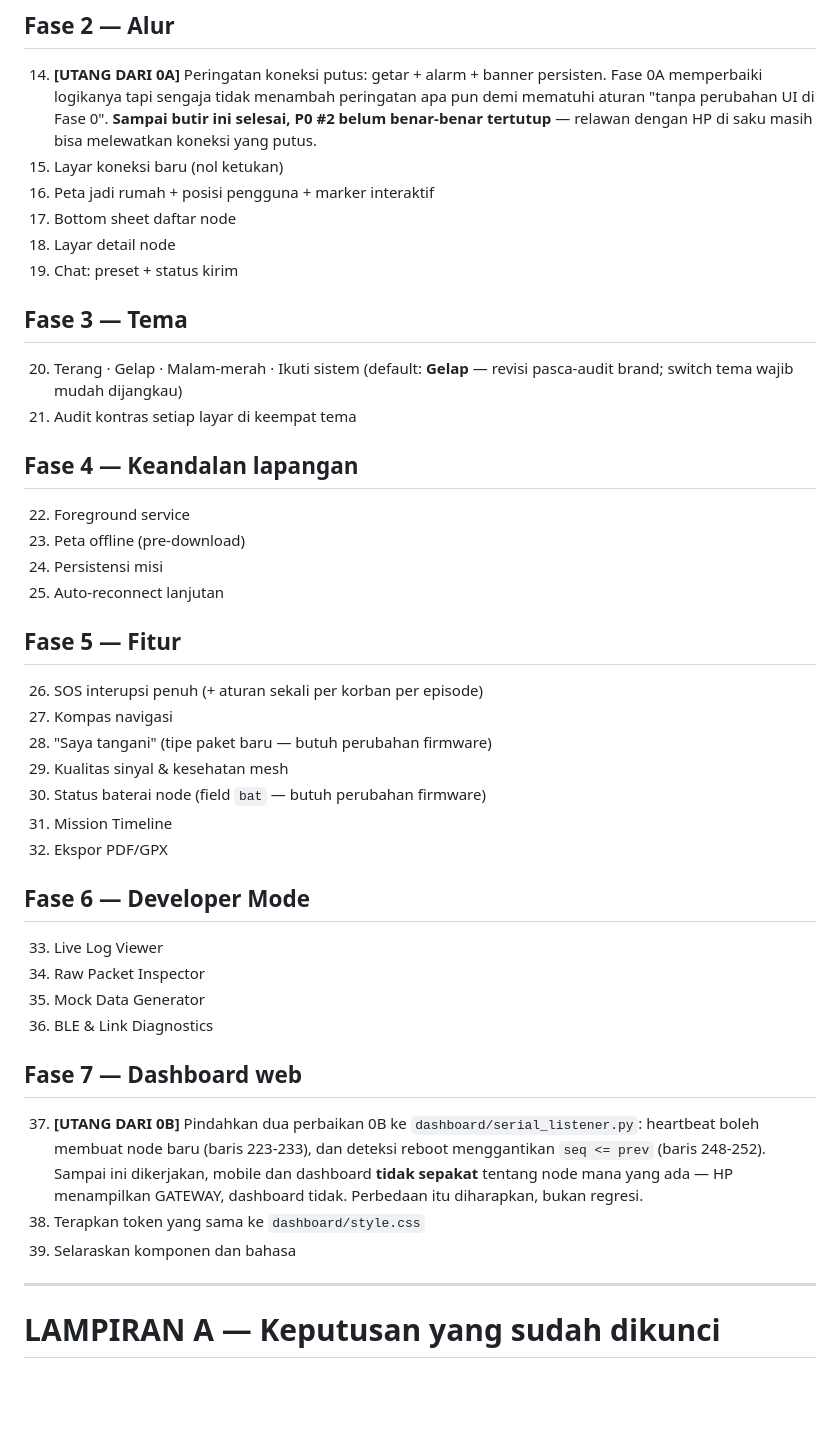
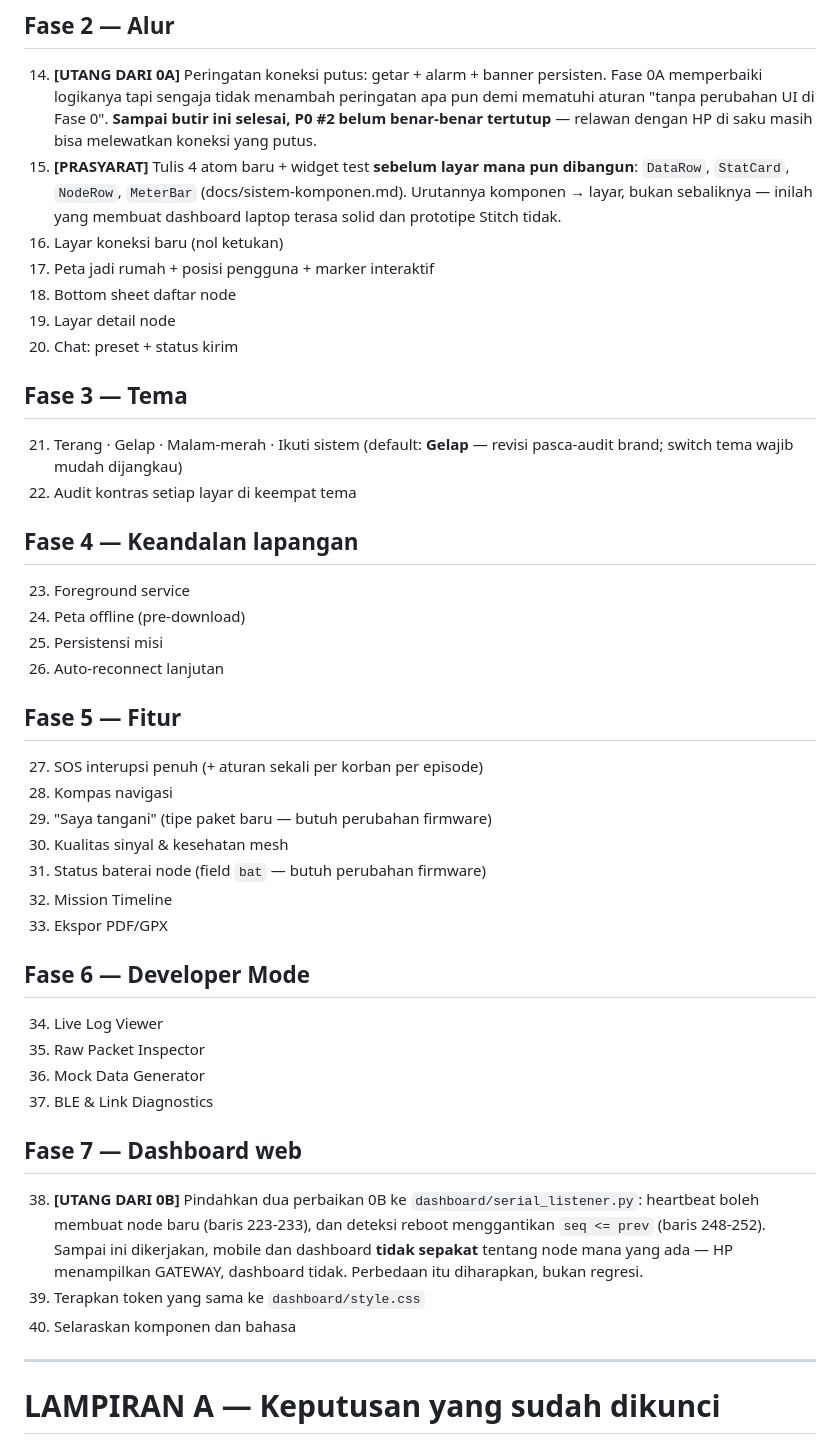
Before and after one commit to danishpramudya-ops/PKM-KC-DANISH, a Markdown page: docs/strategi-ux.md, the part around the change. GitHub-like rendering; blank space fills up the shorter version.

```diff
--- a/docs/strategi-ux.md
+++ b/docs/strategi-ux.md
@@ -467,51 +467,56 @@ bisa dipercaya. Ini fase paling penting di seluruh dokumen.
     peringatan apa pun demi mematuhi aturan "tanpa perubahan UI di Fase 0".
     **Sampai butir ini selesai, P0 #2 belum benar-benar tertutup** — relawan
     dengan HP di saku masih bisa melewatkan koneksi yang putus.
-15. Layar koneksi baru (nol ketukan)
-16. Peta jadi rumah + posisi pengguna + marker interaktif
-17. Bottom sheet daftar node
-18. Layar detail node
-19. Chat: preset + status kirim
+15. **[PRASYARAT]** Tulis 4 atom baru + widget test **sebelum layar mana pun
+    dibangun**: `DataRow`, `StatCard`, `NodeRow`, `MeterBar`
+    (docs/sistem-komponen.md). Urutannya komponen → layar, bukan sebaliknya —
+    inilah yang membuat dashboard laptop terasa solid dan prototipe Stitch
+    tidak.
+16. Layar koneksi baru (nol ketukan)
+17. Peta jadi rumah + posisi pengguna + marker interaktif
+18. Bottom sheet daftar node
+19. Layar detail node
+20. Chat: preset + status kirim
 
 ## Fase 3 — Tema
 
-20. Terang · Gelap · Malam-merah · Ikuti sistem (default: **Gelap** —
+21. Terang · Gelap · Malam-merah · Ikuti sistem (default: **Gelap** —
     revisi pasca-audit brand; switch tema wajib mudah dijangkau)
-21. Audit kontras setiap layar di keempat tema
+22. Audit kontras setiap layar di keempat tema
 
 ## Fase 4 — Keandalan lapangan
 
-22. Foreground service
-23. Peta offline (pre-download)
-24. Persistensi misi
-25. Auto-reconnect lanjutan
+23. Foreground service
+24. Peta offline (pre-download)
+25. Persistensi misi
+26. Auto-reconnect lanjutan
 
 ## Fase 5 — Fitur
 
-26. SOS interupsi penuh (+ aturan sekali per korban per episode)
-27. Kompas navigasi
-28. "Saya tangani" (tipe paket baru — butuh perubahan firmware)
-29. Kualitas sinyal & kesehatan mesh
-30. Status baterai node (field `bat` — butuh perubahan firmware)
-31. Mission Timeline
-32. Ekspor PDF/GPX
+27. SOS interupsi penuh (+ aturan sekali per korban per episode)
+28. Kompas navigasi
+29. "Saya tangani" (tipe paket baru — butuh perubahan firmware)
+30. Kualitas sinyal & kesehatan mesh
+31. Status baterai node (field `bat` — butuh perubahan firmware)
+32. Mission Timeline
+33. Ekspor PDF/GPX
 
 ## Fase 6 — Developer Mode
 
-33. Live Log Viewer
-34. Raw Packet Inspector
-35. Mock Data Generator
-36. BLE & Link Diagnostics
+34. Live Log Viewer
+35. Raw Packet Inspector
+36. Mock Data Generator
+37. BLE & Link Diagnostics
 
 ## Fase 7 — Dashboard web
 
-37. **[UTANG DARI 0B]** Pindahkan dua perbaikan 0B ke `dashboard/serial_listener.py`:
+38. **[UTANG DARI 0B]** Pindahkan dua perbaikan 0B ke `dashboard/serial_listener.py`:
     heartbeat boleh membuat node baru (baris 223-233), dan deteksi reboot
     menggantikan `seq <= prev` (baris 248-252). Sampai ini dikerjakan, mobile
     dan dashboard **tidak sepakat** tentang node mana yang ada — HP menampilkan
     GATEWAY, dashboard tidak. Perbedaan itu diharapkan, bukan regresi.
-38. Terapkan token yang sama ke `dashboard/style.css`
-39. Selaraskan komponen dan bahasa
+39. Terapkan token yang sama ke `dashboard/style.css`
+40. Selaraskan komponen dan bahasa
 
 ---
 
```
Also changed, not shown: docs/sistem-komponen.md (added, +105 -0 lines).
